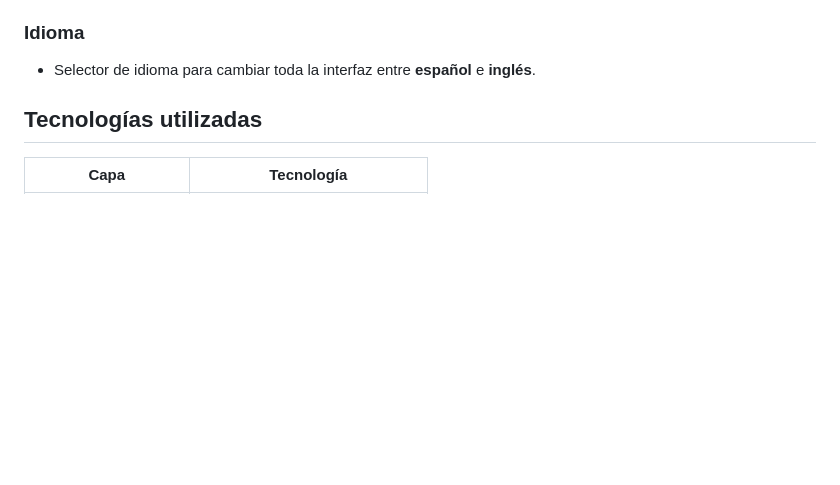
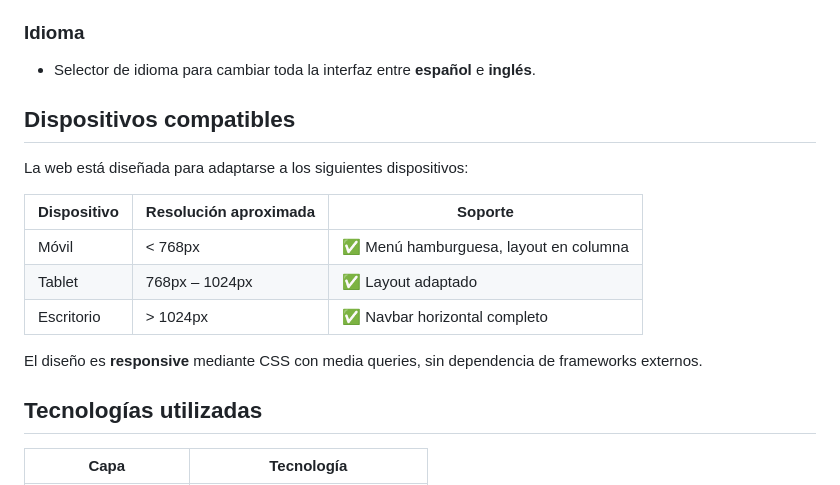
Before and after one commit to Carla0504/Carniceria, a Markdown page: README.md, the part around the change. Rendered like a GitHub page; blank space fills up the shorter version.

Commit message:
añadido los dispositivos compatibles con la web

```diff
--- a/README.md
+++ b/README.md
@@ -41,6 +41,19 @@ Productos organizados por sección, cada uno con nombre, descripción, precio y
 
 ### Idioma
 - Selector de idioma para cambiar toda la interfaz entre **español** e **inglés**.
+
+
+## Dispositivos compatibles
+
+La web está diseñada para adaptarse a los siguientes dispositivos:
+
+| Dispositivo | Resolución aproximada | Soporte |
+|---|---|---|
+| Móvil | < 768px | ✅ Menú hamburguesa, layout en columna |
+| Tablet | 768px – 1024px | ✅ Layout adaptado |
+| Escritorio | > 1024px | ✅ Navbar horizontal completo |
+
+El diseño es **responsive** mediante CSS con media queries, sin dependencia de frameworks externos.
 
 
 ## Tecnologías utilizadas
```
